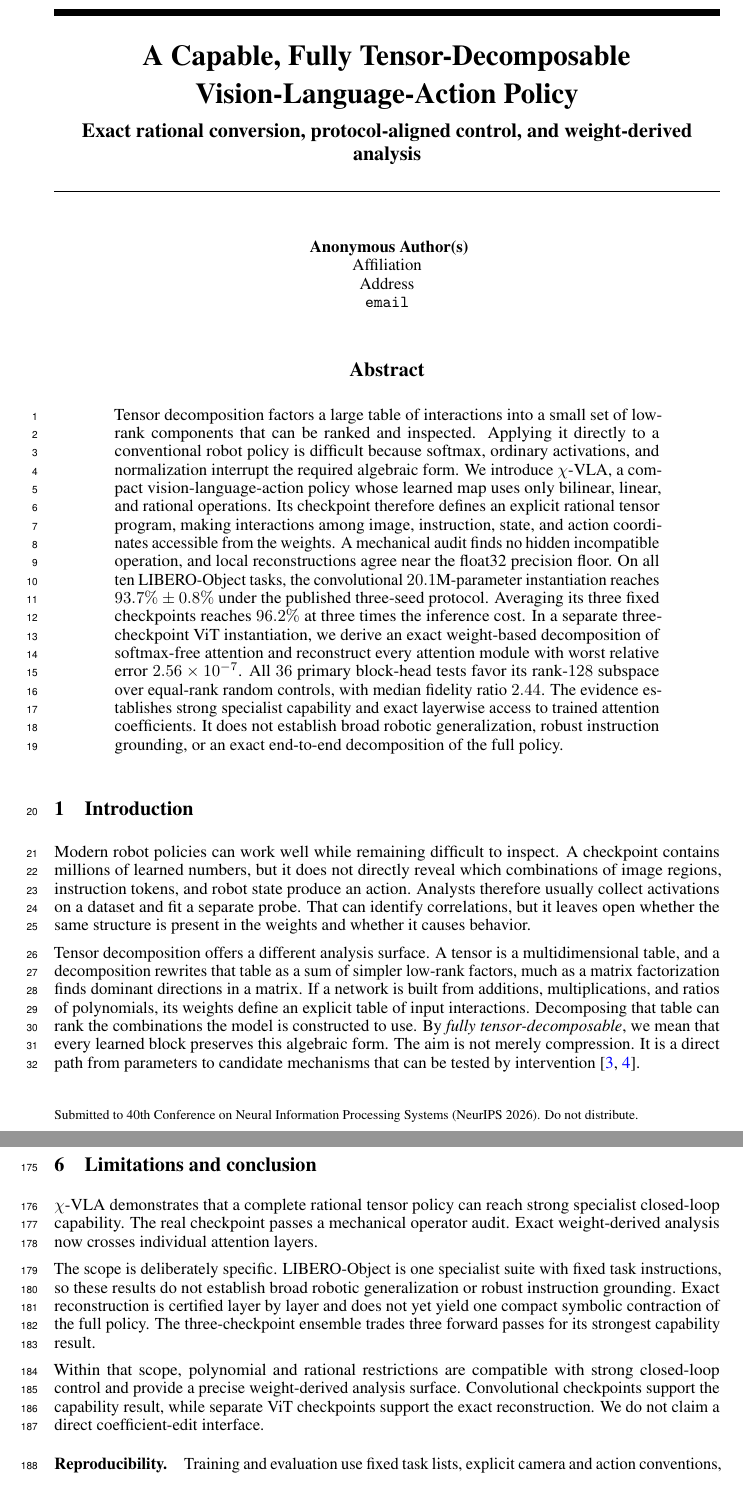
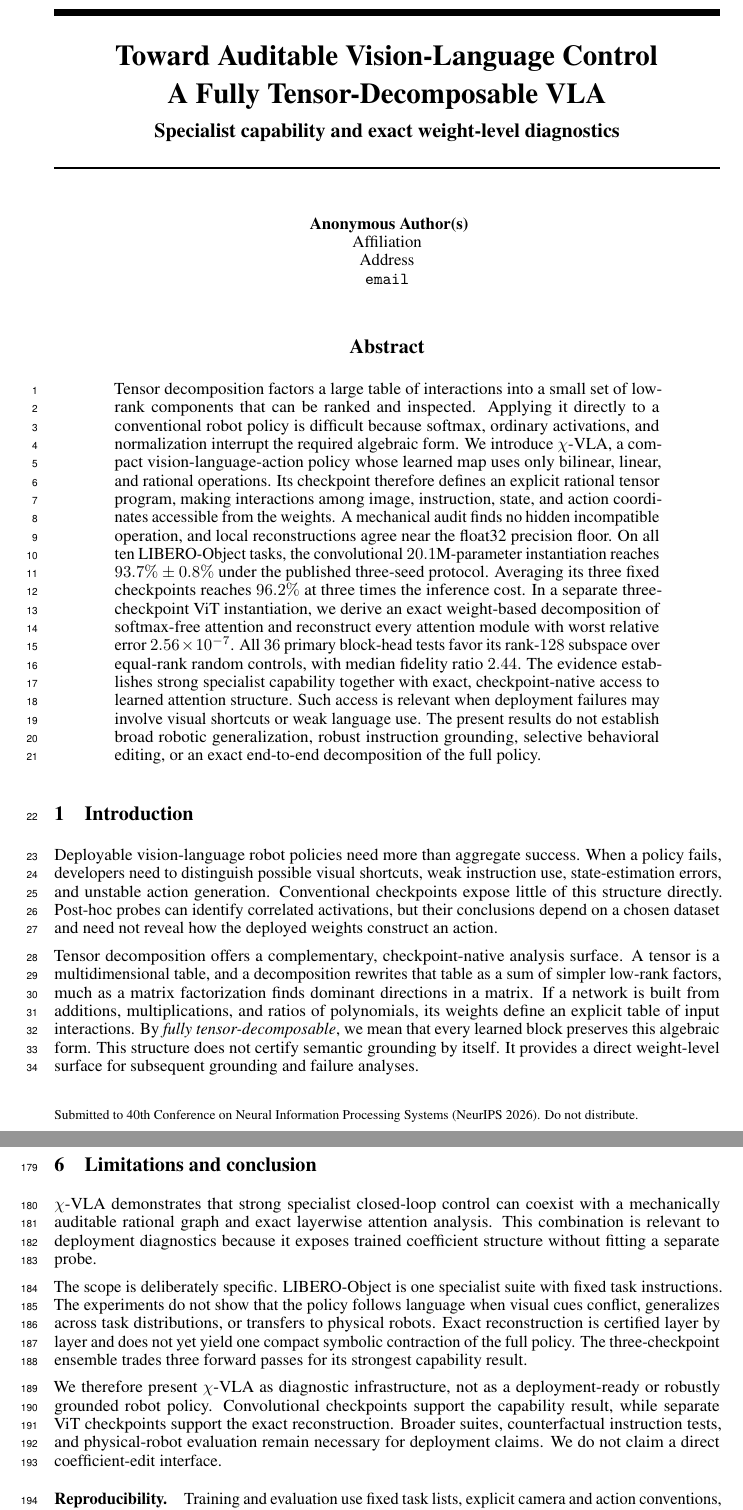
Before and after one commit to J0YY/x-vla, a LaTeX paper (paper/chi-vla-vlm4rwd.tex): two parts of pages 1 and 7 of 8, joined at a grey line, cut at the place of the change. Compiled offline with pdfLaTeX.

Commit message:
Tailor VLM workshop framing to deployment diagnostics

```diff
--- a/paper/chi-vla-vlm4rwd.tex
+++ b/paper/chi-vla-vlm4rwd.tex
@@ -23,9 +23,9 @@
 \newcommand{\chivla}{$\chi$-VLA}
 \newcommand{\R}{\mathbb{R}}
 
-\title{\textbf{A Capable, Fully Tensor-Decomposable}\\[0.15em]
-\textbf{Vision-Language-Action Policy}\\[0.35em]
-\large Exact rational conversion, protocol-aligned control, and weight-derived analysis}
+\title{\textbf{Toward Auditable Vision-Language Control}\\[0.15em]
+\textbf{A Fully Tensor-Decomposable VLA}\\[0.35em]
+\large Specialist capability and exact weight-level diagnostics}
 \author{}
 \date{}
 
@@ -47,29 +47,29 @@ reaches $96.2\%$ at three times the inference cost. In a separate three-checkpoi
 instantiation, we derive an exact weight-based decomposition of softmax-free attention and
 reconstruct every attention module with worst relative error $2.56\times10^{-7}$. All $36$
 primary block-head tests favor its rank-$128$ subspace over equal-rank random controls, with
-median fidelity ratio $2.44$. The evidence establishes strong specialist capability and exact
-layerwise access to trained attention coefficients. It does not establish broad robotic
-generalization, robust instruction grounding, or an exact end-to-end decomposition of the full
-policy.
+median fidelity ratio $2.44$. The evidence establishes strong specialist capability together
+with exact, checkpoint-native access to learned attention structure. Such access is relevant when
+deployment failures may involve visual shortcuts or weak language use. The present results do not
+establish broad robotic generalization, robust instruction grounding, selective behavioral
+editing, or an exact end-to-end decomposition of the full policy.
 \end{abstract}
 
 % ============================================================================
 \section{Introduction}
 % ============================================================================
 
-Modern robot policies can work well while remaining difficult to inspect. A checkpoint contains
-millions of learned numbers, but it does not directly reveal which combinations of image regions,
-instruction tokens, and robot state produce an action. Analysts therefore usually collect
-activations on a dataset and fit a separate probe. That can identify correlations, but it leaves
-open whether the same structure is present in the weights and whether it causes behavior.
+Deployable vision-language robot policies need more than aggregate success. When a policy fails,
+developers need to distinguish possible visual shortcuts, weak instruction use, state-estimation
+errors, and unstable action generation. Conventional checkpoints expose little of this structure
+directly. Post-hoc probes can identify correlated activations, but their conclusions depend on a
+chosen dataset and need not reveal how the deployed weights construct an action.
 
-Tensor decomposition offers a different analysis surface. A tensor is a multidimensional table,
-and a decomposition rewrites that table as a sum of simpler low-rank factors, much as a matrix
-factorization finds dominant directions in a matrix. If a network is built from additions,
-multiplications, and ratios of polynomials, its weights define an explicit table of input
-interactions. Decomposing that table can rank the combinations the model is constructed to use.
-By \emph{fully tensor-decomposable}, we mean that every learned block preserves this algebraic
-form. The aim is not merely compression. It is a direct path from parameters to candidate
-mechanisms that can be tested by intervention \cite{pearce,chinets}.
+Tensor decomposition offers a complementary, checkpoint-native analysis surface. A tensor is a
+multidimensional table, and a decomposition rewrites that table as a sum of simpler low-rank
+factors, much as a matrix factorization finds dominant directions in a matrix. If a network is
+built from additions, multiplications, and ratios of polynomials, its weights define an explicit
+table of input interactions. By \emph{fully tensor-decomposable}, we mean that every learned block
+preserves this algebraic form. This structure does not certify semantic grounding by itself. It
+provides a direct weight-level surface for subsequent grounding and failure analyses.
 
 Robot control makes this goal useful and difficult. Visual shortcuts can produce high benchmark
@@ -80 +75,0 @@ by a language model. A practical design must recover these functions without los
-control.
@@ -393,20 +395,23 @@ specialist capability setting rather than evidence of broad generalization.
 \section{Limitations and conclusion}
 % ============================================================================
 
-\chivla\ demonstrates that a complete rational tensor policy can reach strong specialist
-closed-loop capability. The real checkpoint passes a mechanical operator audit. Exact
-weight-derived analysis now crosses individual attention layers.
+\chivla\ demonstrates that strong specialist closed-loop control can coexist with a mechanically
+auditable rational graph and exact layerwise attention analysis. This combination is relevant to
+deployment diagnostics because it exposes trained coefficient structure without fitting a
+separate probe.
 
 The scope is deliberately specific. LIBERO-Object is one specialist suite with fixed task
-instructions, so these results do not establish broad robotic generalization or robust
-instruction grounding. Exact reconstruction is certified layer by layer and does not yet yield
-one compact symbolic contraction of the full policy. The three-checkpoint ensemble trades three
-forward passes for its strongest capability result.
+instructions. The experiments do not show that the policy follows language when visual cues
+conflict, generalizes across task distributions, or transfers to physical robots. Exact
+reconstruction is certified layer by layer and does not yet yield one compact symbolic
+contraction of the full policy. The three-checkpoint ensemble trades three forward passes for its
+strongest capability result.
 
-Within that scope, polynomial and rational restrictions are compatible with strong closed-loop
-control and provide a precise weight-derived analysis surface. Convolutional checkpoints support
-the capability result, while separate ViT checkpoints support the exact reconstruction. We do
-not claim a direct coefficient-edit interface.
+We therefore present \chivla\ as diagnostic infrastructure, not as a deployment-ready or robustly
+grounded robot policy. Convolutional checkpoints support the capability result, while separate
+ViT checkpoints support the exact reconstruction. Broader suites, counterfactual instruction
+tests, and physical-robot evaluation remain necessary for deployment claims. We do not claim a
+direct coefficient-edit interface.
 
 \paragraph{Reproducibility.}
 Training and evaluation use fixed task lists, explicit camera and action conventions,
```
Also changed, not shown: paper/chi-vla-vlm4rwd.pdf, paper/chi-vla-vlm4rwd.tex (29 more changed lines).
